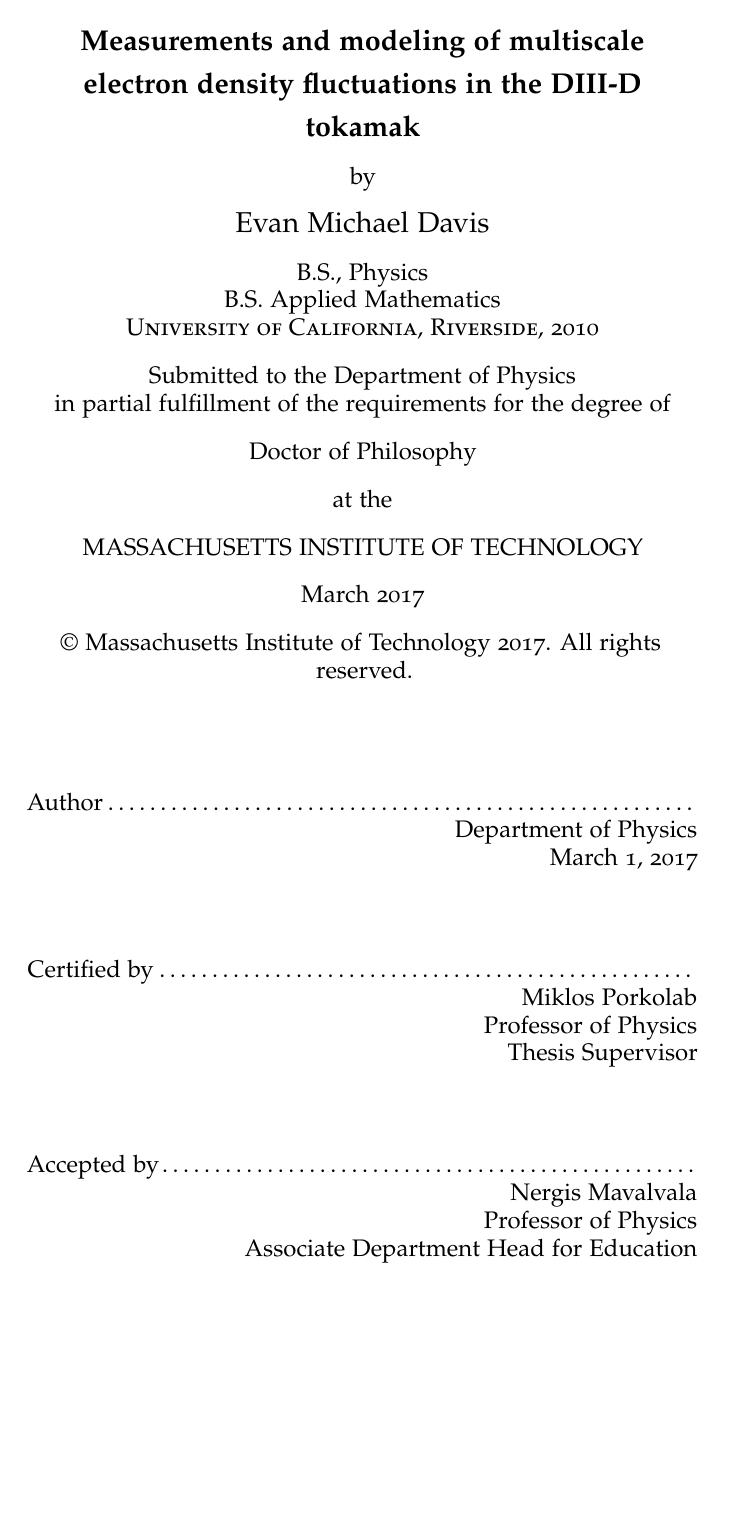
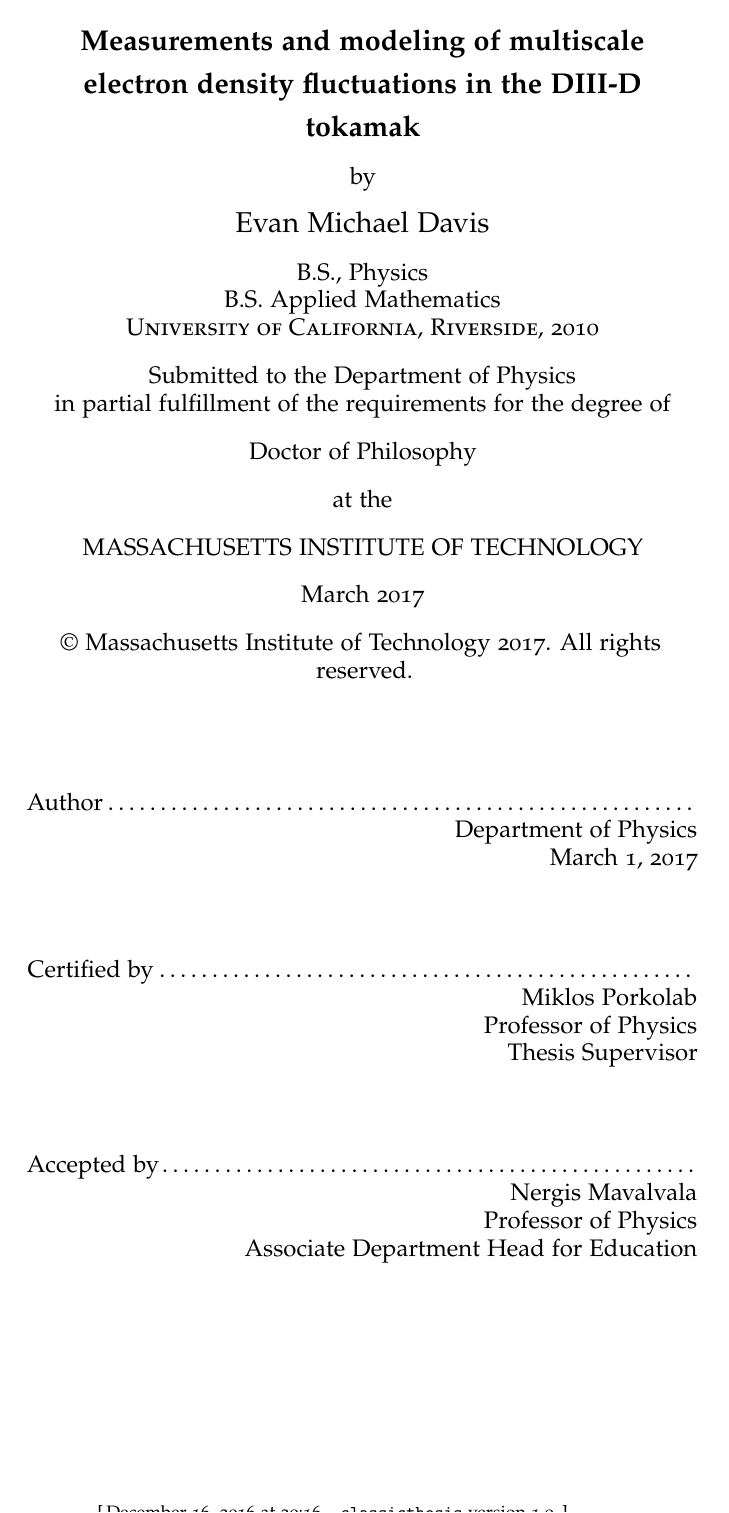
Before and after one commit to emd/thesis, a LaTeX thesis (thesis.tex, which reads classicthesis-config.tex): page 1 of 69. Compiled offline with pdfLaTeX; a missing font is replaced by an installed copy or a similar font.

Commit message:
Footer for version number & date

```diff
--- a/classicthesis-config.tex
+++ b/classicthesis-config.tex
@@ -18,7 +18,7 @@
 %				 pdfspacing,%floatperchapter,%linedheaders,%
 %				 subfig,beramono,eulermath}{classicthesis}
 
-\PassOptionsToPackage{eulerchapternumbers,%drafting,%
+\PassOptionsToPackage{eulerchapternumbers,drafting,%
 				 pdfspacing,%floatperchapter,%linedheaders,%
 				 subfig,eulermath}{classicthesis}
 % ********************************************************************
@@ -52,7 +52,7 @@
 \newcommand{\myUni}{Massachusetts Institute of Technology\xspace}
 \newcommand{\myLocation}{Boston, MA\xspace}
 \newcommand{\myTime}{Marc 2017\xspace}
-\newcommand{\myVersion}{version 0.1\xspace}
+\newcommand{\myVersion}{version 1.0\xspace}
 \usepackage{stmaryrd}
 
 % ********************************************************************
```
